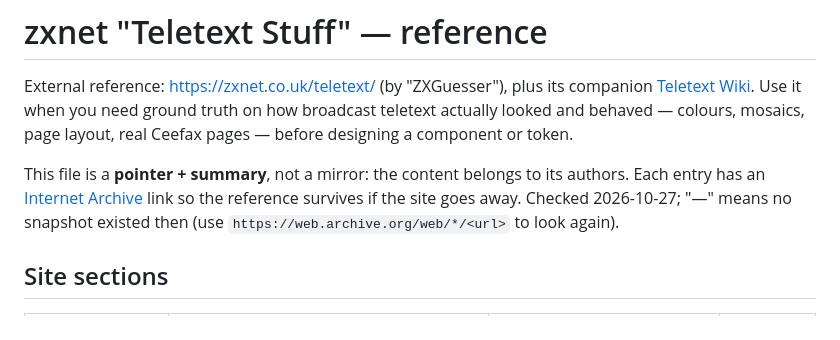
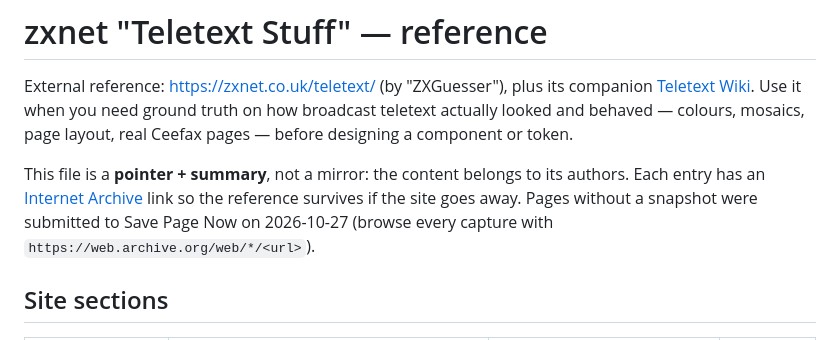
Before and after one commit to peamlo/ceefax-ui, a Markdown page: docs/reference/zxnet-teletext.md, the part around one of its changes. GitHub-like rendering.

Commit message:
docs(reference): archive remaining zxnet pages on the Wayback Machine
Co-Authored-By: Claude Opus 5.5 <noreply@anthropic.com>

```diff
--- a/docs/reference/zxnet-teletext.md
+++ b/docs/reference/zxnet-teletext.md
@@ -7,8 +7,8 @@ colours, mosaics, page layout, real Ceefax pages — before designing a componen
 
 This file is a **pointer + summary**, not a mirror: the content belongs to its authors.
 Each entry has an [Internet Archive](https://web.archive.org/) link so the reference
-survives if the site goes away. Checked 2026-10-27; "—" means no snapshot existed then
-(use `https://web.archive.org/web/*/<url>` to look again).
+survives if the site goes away. Pages without a snapshot were submitted to Save Page Now on 2026-10-27
+(browse every capture with `https://web.archive.org/web/*/<url>`).
 
 ## Site sections
 
```
Also changed, not shown: other parts of docs/reference/zxnet-teletext.md (+9 -9 lines).
